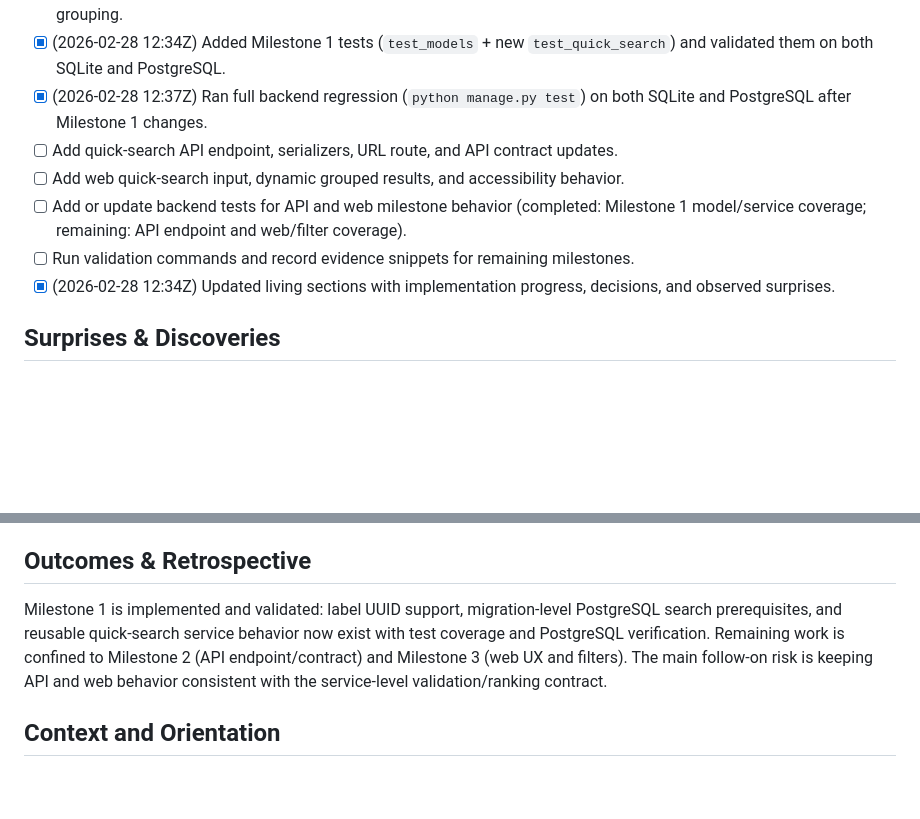
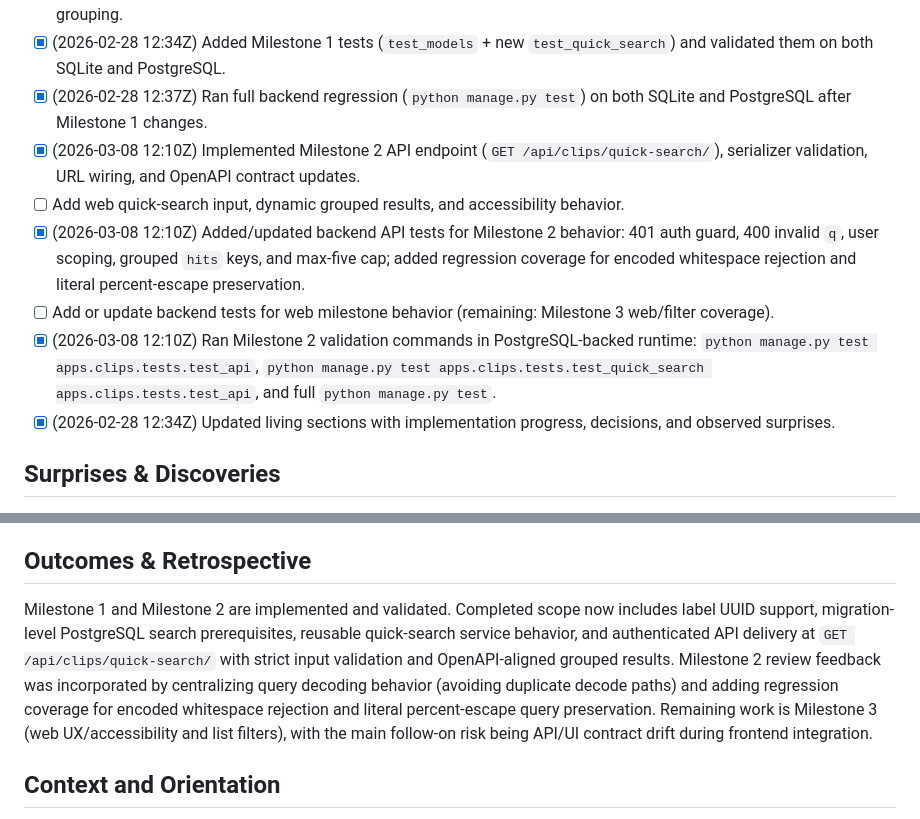
Before and after one commit to laskaridis/clippy, a Markdown page: docs/plans/quick-search.md, 2 parts joined by grey strips. Drawn GitHub-style; blank space fills up the shorter version.

Commit message:
docs: record milestone 2 execspec progress and handoff gate
Update quick-search execspec with Milestone 2 completion/validation details and add delivery checklist guidance to update existing docs/plans ExecSpecs before handoff.

Co-authored-by: Copilot <223556219+Copilot@users.noreply.github.com>

```diff
--- a/docs/plans/quick-search.md
+++ b/docs/plans/quick-search.md
@@ -21,10 +21,11 @@ A reviewer can verify behavior by signing in with sample data, typing valid quer
 - [x] (2026-02-28 12:29Z) Implemented `apps.clips.services.quick_search` with strict decoded-query validation, user-scoped clip/label/exact-url candidate generation, PostgreSQL ranking, deterministic tie-breaks, and global top-five grouping.
 - [x] (2026-02-28 12:34Z) Added Milestone 1 tests (`test_models` + new `test_quick_search`) and validated them on both SQLite and PostgreSQL.
 - [x] (2026-02-28 12:37Z) Ran full backend regression (`python manage.py test`) on both SQLite and PostgreSQL after Milestone 1 changes.
-- [ ] Add quick-search API endpoint, serializers, URL route, and API contract updates.
+- [x] (2026-03-08 12:10Z) Implemented Milestone 2 API endpoint (`GET /api/clips/quick-search/`), serializer validation, URL wiring, and OpenAPI contract updates.
 - [ ] Add web quick-search input, dynamic grouped results, and accessibility behavior.
-- [ ] Add or update backend tests for API and web milestone behavior (completed: Milestone 1 model/service coverage; remaining: API endpoint and web/filter coverage).
-- [ ] Run validation commands and record evidence snippets for remaining milestones.
+- [x] (2026-03-08 12:10Z) Added/updated backend API tests for Milestone 2 behavior: 401 auth guard, 400 invalid `q`, user scoping, grouped `hits` keys, and max-five cap; added regression coverage for encoded whitespace rejection and literal percent-escape preservation.
+- [ ] Add or update backend tests for web milestone behavior (remaining: Milestone 3 web/filter coverage).
+- [x] (2026-03-08 12:10Z) Ran Milestone 2 validation commands in PostgreSQL-backed runtime: `python manage.py test apps.clips.tests.test_api`, `python manage.py test apps.clips.tests.test_quick_search apps.clips.tests.test_api`, and full `python manage.py test`.
 - [x] (2026-02-28 12:34Z) Updated living sections with implementation progress, decisions, and observed surprises.
 
 ## Surprises & Discoveries
@@ -99,7 +100,7 @@ A reviewer can verify behavior by signing in with sample data, typing valid quer
 
 ## Outcomes & Retrospective
 
-Milestone 1 is implemented and validated: label UUID support, migration-level PostgreSQL search prerequisites, and reusable quick-search service behavior now exist with test coverage and PostgreSQL verification. Remaining work is confined to Milestone 2 (API endpoint/contract) and Milestone 3 (web UX and filters). The main follow-on risk is keeping API and web behavior consistent with the service-level validation/ranking contract.
+Milestone 1 and Milestone 2 are implemented and validated. Completed scope now includes label UUID support, migration-level PostgreSQL search prerequisites, reusable quick-search service behavior, and authenticated API delivery at `GET /api/clips/quick-search/` with strict input validation and OpenAPI-aligned grouped results. Milestone 2 review feedback was incorporated by centralizing query decoding behavior (avoiding duplicate decode paths) and adding regression coverage for encoded whitespace rejection and literal percent-escape query preservation. Remaining work is Milestone 3 (web UX/accessibility and list filters), with the main follow-on risk being API/UI contract drift during frontend integration.
 
 ## Context and Orientation
 
```
Also changed, not shown: docs/DEVELOPMENT_WORKFLOW.md (+1 -0 lines).
